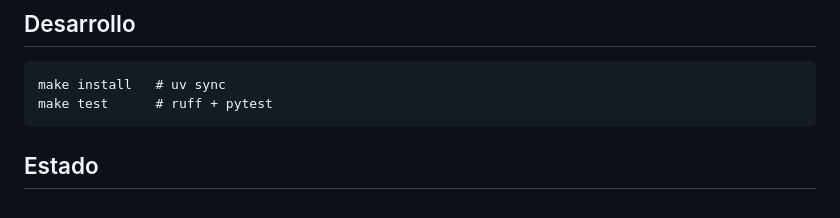
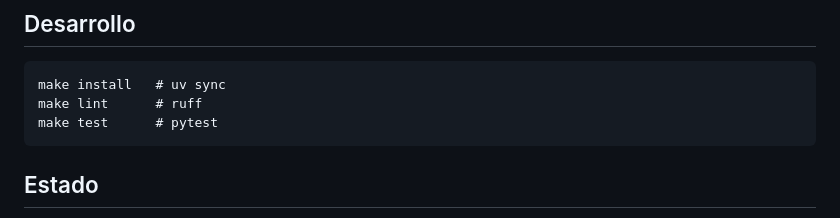
Before and after one commit to menpente/atlas-lenguaje-claro, a Markdown page: README.md, the part around the change. Drawn GitHub-style.

Commit message:
docs: add CLAUDE.md; fix README test target and raw/ versioning note
Co-Authored-By: Claude Sonnet 5.5 <noreply@anthropic.com>

````diff
--- a/README.md
+++ b/README.md
@@ -38,7 +38,8 @@ atlas/          # sitio Quarto (es/)
 
 ```
 make install   # uv sync
-make test      # ruff + pytest
+make lint      # ruff
+make test      # pytest
 ```
 
 ## Estado
````
Also changed, not shown: CLAUDE.md (added, +45 -0 lines), data/DATA_DICTIONARY.md (+2 -2 lines).
